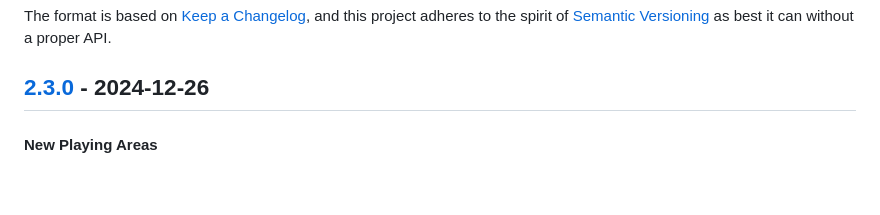
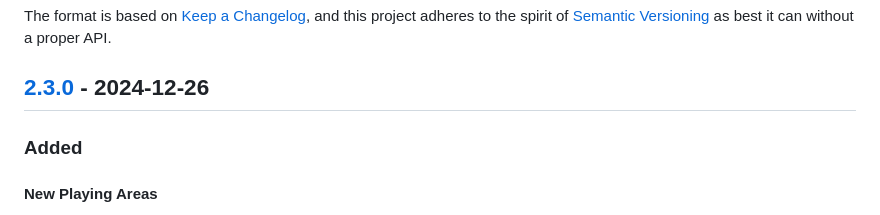
Before and after one commit to nguyenank/shot-plotter, a Markdown page: CHANGELOG.md, the part around the change. Rendered like a GitHub page; blank space fills up the shorter version.

Commit message:
:pencil2: Add header in changelog

```diff
--- a/CHANGELOG.md
+++ b/CHANGELOG.md
@@ -8,6 +8,8 @@ The format is based on [Keep a Changelog](https://keepachangelog.com/en/1.1.0/),
 and this project adheres to the spirit of [Semantic Versioning](https://semver.org/spec/v2.0.0.html) as best it can without a proper API.
 
 ## [2.3.0] - 2024-12-26
+
+### Added
 
 #### New Playing Areas
 
```
